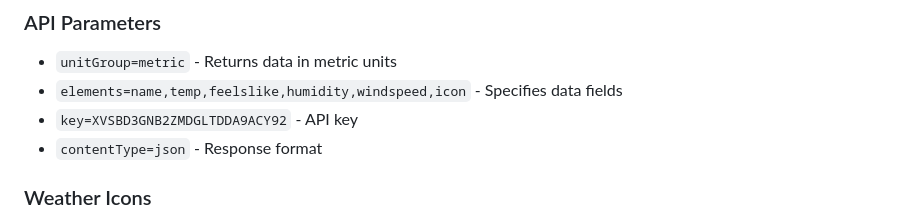
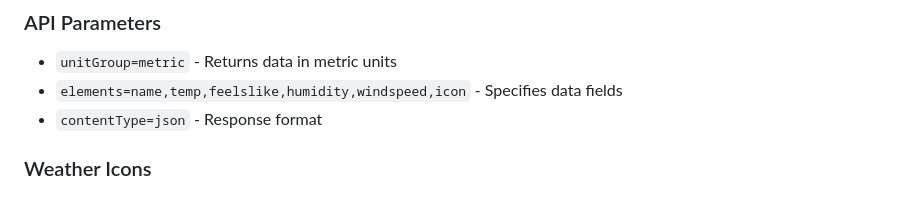
Before and after one commit to ChivuAndrei2003/Weather-App, a Markdown page: README.md, the part around the change. Rendered like a GitHub page.

```diff
--- a/README.md
+++ b/README.md
@@ -121,7 +121,6 @@ https://weather.visualcrossing.com/VisualCrossingWebServices/rest/services/timel
 ### API Parameters
 - `unitGroup=metric` - Returns data in metric units
 - `elements=name,temp,feelslike,humidity,windspeed,icon` - Specifies data fields
-- `key=XVSBD3GNB2ZMDGLTDDA9ACY92` - API key
 - `contentType=json` - Response format
 
 ### Weather Icons
```
